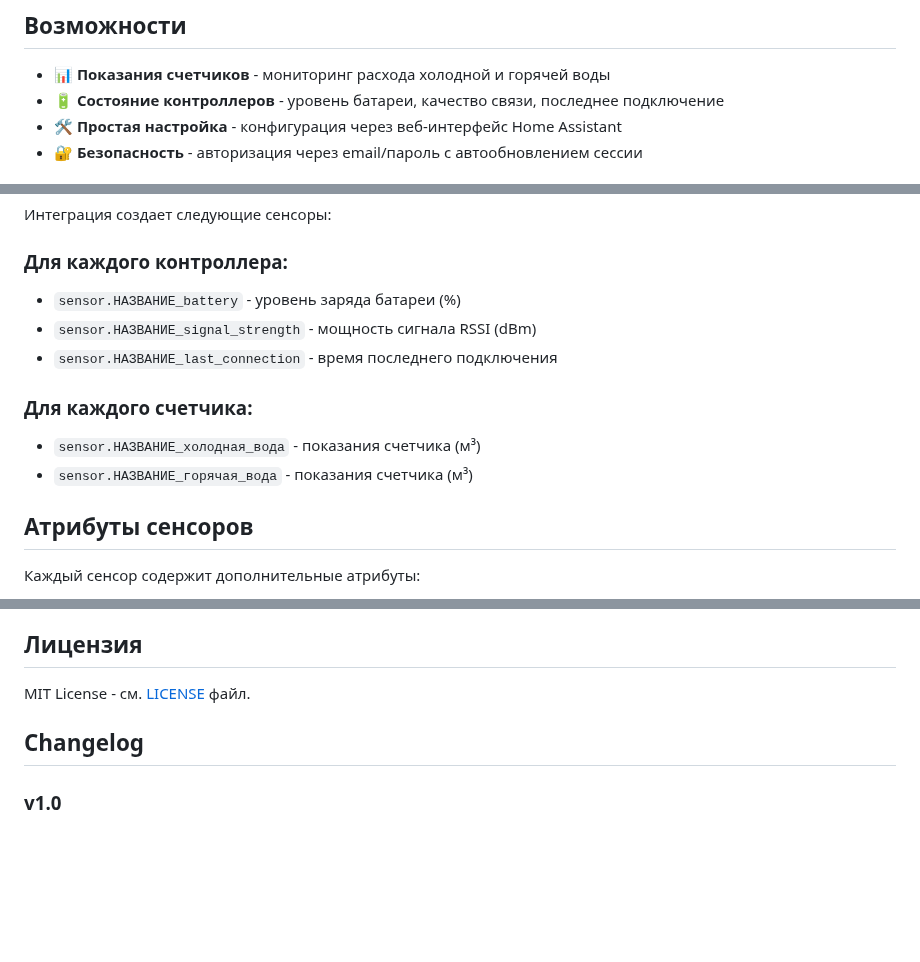
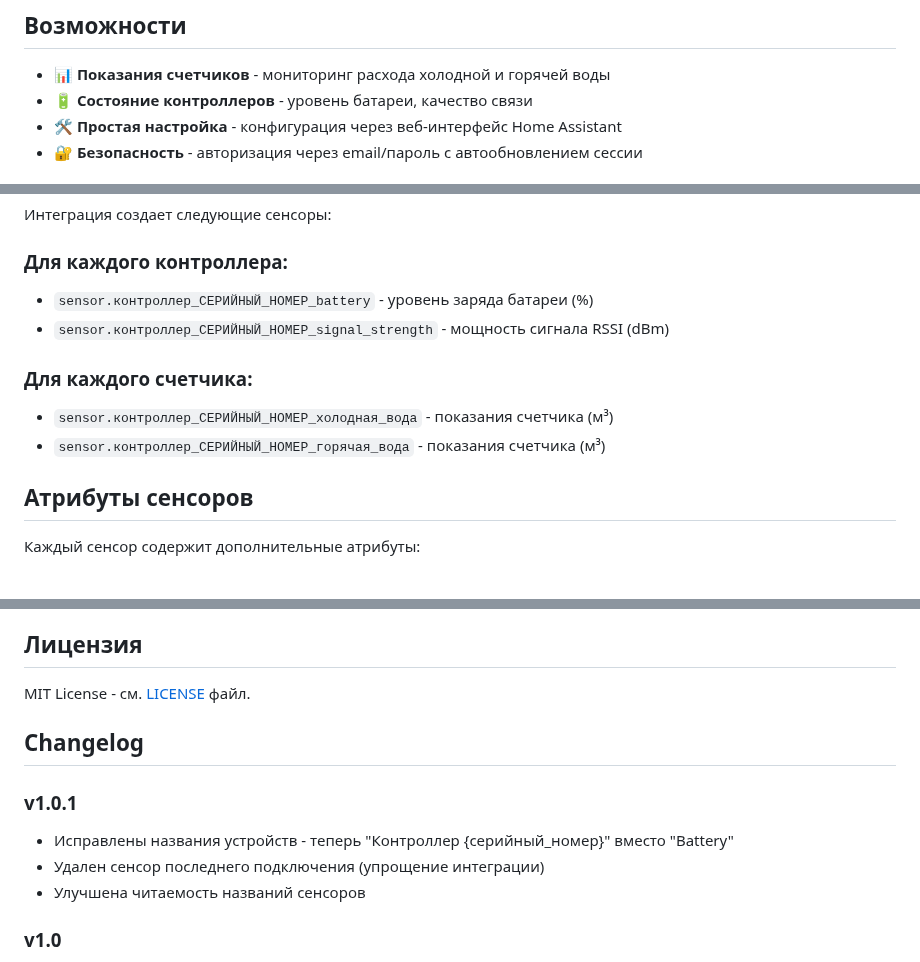
Before and after one commit to vitaliisergin/saures-homeassistant, a Markdown page: README.md, 3 parts joined by grey strips. Drawn GitHub-style; blank space fills up the shorter version.

Commit message:
Update README.md for v1.0.1 - document controller naming fix and removed Last Connection sensor

```diff
--- a/README.md
+++ b/README.md
@@ -7,7 +7,7 @@
 ## Возможности
 
 - 📊 **Показания счетчиков** - мониторинг расхода холодной и горячей воды
-- 🔋 **Состояние контроллеров** - уровень батареи, качество связи, последнее подключение
+- 🔋 **Состояние контроллеров** - уровень батареи, качество связи
 - 🛠️ **Простая настройка** - конфигурация через веб-интерфейс Home Assistant
 - 🔐 **Безопасность** - авторизация через email/пароль с автообновлением сессии
 
@@ -47,13 +47,12 @@
 Интеграция создает следующие сенсоры:
 
 ### Для каждого контроллера:
-- `sensor.НАЗВАНИЕ_battery` - уровень заряда батареи (%)
-- `sensor.НАЗВАНИЕ_signal_strength` - мощность сигнала RSSI (dBm)
-- `sensor.НАЗВАНИЕ_last_connection` - время последнего подключения
+- `sensor.контроллер_СЕРИЙНЫЙ_НОМЕР_battery` - уровень заряда батареи (%)
+- `sensor.контроллер_СЕРИЙНЫЙ_НОМЕР_signal_strength` - мощность сигнала RSSI (dBm)
 
 ### Для каждого счетчика:
-- `sensor.НАЗВАНИЕ_холодная_вода` - показания счетчика (м³)
-- `sensor.НАЗВАНИЕ_горячая_вода` - показания счетчика (м³)
+- `sensor.контроллер_СЕРИЙНЫЙ_НОМЕР_холодная_вода` - показания счетчика (м³)
+- `sensor.контроллер_СЕРИЙНЫЙ_НОМЕР_горячая_вода` - показания счетчика (м³)
 
 ## Атрибуты сенсоров
 
@@ -92,6 +91,11 @@ MIT License - см. [LICENSE](LICENSE) файл.
 
 ## Changelog
 
+### v1.0.1
+- Исправлены названия устройств - теперь "Контроллер {серийный_номер}" вместо "Battery"
+- Удален сенсор последнего подключения (упрощение интеграции)
+- Улучшена читаемость названий сенсоров
+
 ### v1.0
 - Первый стабильный релиз
 - Поддержка счетчиков холодной и горячей воды
```
